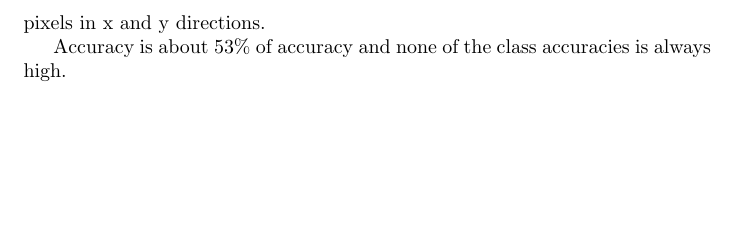
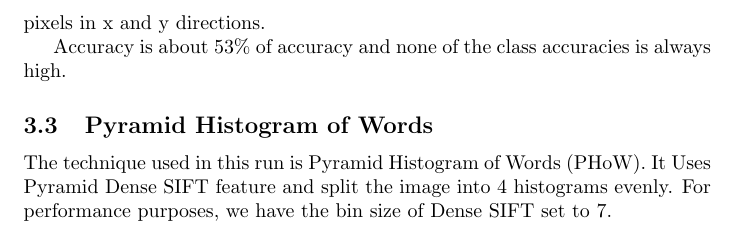
Before and after one commit to flungo-soton/comp3204-scenerecog, a LaTeX document (report/scene-recognition.tex): part of page 3 of 3, cut so that both start at the same text, the shorter picture padded with empty space. Compiled offline with pdfLaTeX.

Commit message:
Pyramid Histogram explained

```diff
--- a/report/scene-recognition.tex
+++ b/report/scene-recognition.tex
@@ -50,4 +50,8 @@ There are 500 clusters KMeans generate to cluster 10 patches from every image. V
 
 Accuracy is about $53\%$ of accuracy and none of the class accuracies is always high.
 
+\subsection{Pyramid Histogram of Words}
+
+The technique used in this run is Pyramid Histogram of Words (PHoW). It Uses Pyramid Dense SIFT feature and split the image into 4 histograms evenly. For performance purposes, we have the bin size of Dense SIFT set to 7.
+
 \end{document}
```
